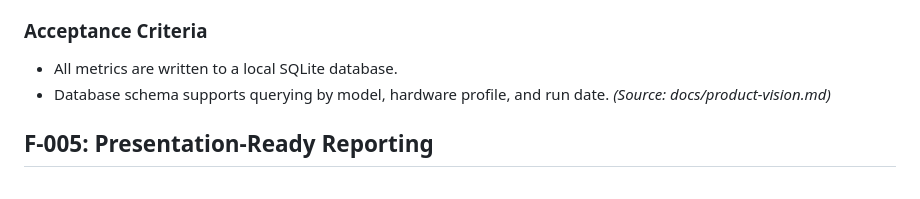
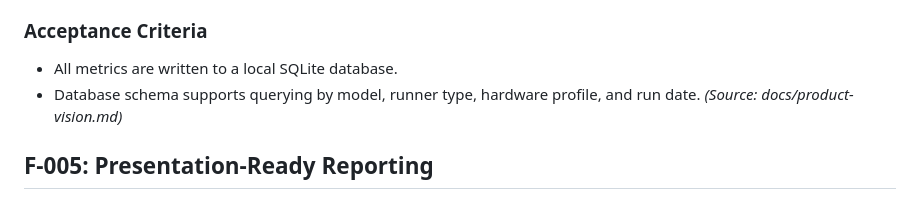
Before and after one commit to peterVG/benchmarker, a Markdown page: docs/prd.md, the part around the change. GitHub-like rendering.

```diff
--- a/docs/prd.md
+++ b/docs/prd.md
@@ -43,7 +43,7 @@ AI developers/engineers prioritizing automated dataset pipelines, precise metric
 **User Story:** As an AI developer, I want to save test results to a SQLite database so that I can maintain a historical record of all benchmark runs.
 ### Acceptance Criteria
 - All metrics are written to a local SQLite database.
-- Database schema supports querying by model, hardware profile, and run date.
+- Database schema supports querying by model, runner type, hardware profile, and run date.
 *(Source: docs/product-vision.md)*
 
 ## F-005: Presentation-Ready Reporting
```
Also changed, not shown: README.md (+2 -2 lines), docs/srs.md (+2 -2 lines).
